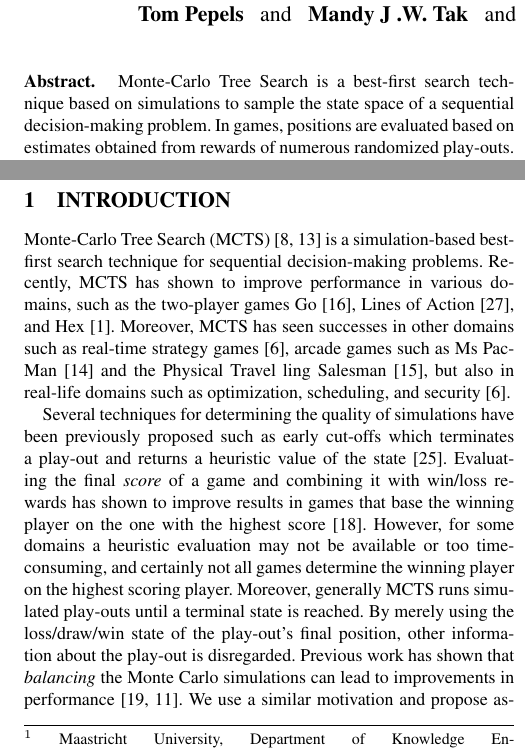
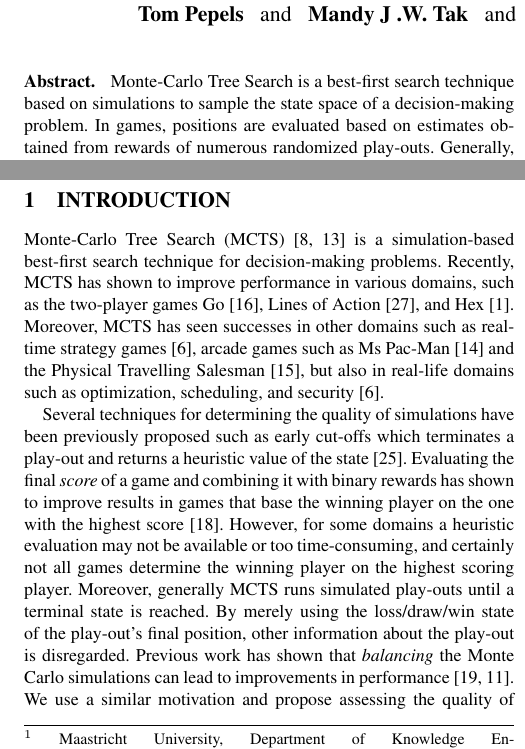
Before and after one commit to tpepels/Papers, a LaTeX document (QB-RB_MCTS/QB-RB_MCTS.tex): two parts of the columns of page 1 of 6, joined at a grey line, cut so that both start at the same text. Compiled offline with pdfLaTeX.

Commit message:
minore text changes

```diff
--- a/QB-RB_MCTS/QB-RB_MCTS.tex
+++ b/QB-RB_MCTS/QB-RB_MCTS.tex
@@ -35,15 +35,15 @@
 \bibliographystyle{ecai2014}
 
 \begin{abstract}
-Monte-Carlo Tree Search is a best-first search technique based on simulations to sample the state space of a sequential decision-making problem. In games, positions are evaluated based on estimates obtained from rewards of numerous randomized play-outs. Generally, rewards from play-outs are discrete values representing the outcome of the game (loss, draw, or win), e.g. $r \in \{-1, 0, 1\}$, which are backpropagated from expanded leaf nodes to the root node. However, a play-out may provide additional information. In this paper, we introduce new measures for assessing the a posteriori quality of a simulation. We show that altering the rewards of play-outs based on their assessed quality improves results in six distinct two-player games and in the General Game-playing agent {\sc{CadiaPlayer}}. We propose two specific enhancements, the \emph{Relative Bonus} and \emph{Qualitative Bonus}. Both are used as control variates, a variance reduction method for statistical simulation. Relative Bonus is based on the number of moves made during a simulation and Qualitative Bonus relies on a domain-dependent assessment of the game's terminal state. We show that the proposed enhancements lead to significant performance increases in the domains discussed.
+Monte-Carlo Tree Search is a best-first search technique based on simulations to sample the state space of a decision-making problem. In games, positions are evaluated based on estimates obtained from rewards of numerous randomized play-outs. Generally, rewards from play-outs are discrete values representing the outcome of the game (loss, draw, or win), e.g. $r \in \{-1, 0, 1\}$, which are backpropagated from expanded leaf nodes to the root node. However, a play-out may provide additional information. In this paper, we introduce new measures for assessing the a posteriori quality of a simulation. We show that altering the rewards of play-outs based on their assessed quality improves results in six distinct two-player games and in the General Game-playing agent {\sc{CadiaPlayer}}. We propose two specific enhancements, the \emph{Relative Bonus} and \emph{Qualitative Bonus}. Both are used as control variates, a variance reduction method for statistical simulation. Relative Bonus is based on the number of moves made during a simulation and Qualitative Bonus relies on a domain-dependent assessment of the game's terminal state. We show that the proposed enhancements lead to significant performance increases in the domains discussed.
 \end{abstract}
 
 %-------------------------------------------------------------------
 \section{INTRODUCTION}
 \label{sec:intro}
-Monte-Carlo Tree Search (MCTS) \cite{coulom2007efficient,kocsis2006bandit} is a simulation-based best-first search technique for sequential decision-making problems. Recently, MCTS has shown to improve performance in various domains, such as the two-player games Go \cite{lee2010current}, Lines of Action \cite{Winands2010b}, and Hex \cite{arneson2010monte}. Moreover, MCTS has seen successes in other domains such as real-time strategy games \cite{browne2012survey}, arcade games such as Ms Pac-Man \cite{enhancementspacmancig12} and the Physical Travel ling Salesman \cite{powleytsp}, but also in real-life domains such as optimization, scheduling, and security \cite{browne2012survey}.
+Monte-Carlo Tree Search (MCTS) \cite{coulom2007efficient,kocsis2006bandit} is a simulation-based best-first search technique for decision-making problems. Recently, MCTS has shown to improve performance in various domains, such as the two-player games Go \cite{lee2010current}, Lines of Action \cite{Winands2010b}, and Hex \cite{arneson2010monte}. Moreover, MCTS has seen successes in other domains such as real-time strategy games \cite{browne2012survey}, arcade games such as Ms Pac-Man \cite{enhancementspacmancig12} and the Physical Travelling Salesman \cite{powleytsp}, but also in real-life domains such as optimization, scheduling, and security \cite{browne2012survey}.
 
-Several techniques for determining the quality of simulations have been previously proposed such as early cut-offs which terminates a play-out and returns a heuristic value of the state~\cite{Winands2011}. Evaluating the final \emph{score} of a game and combining it with win/loss rewards has shown to improve results in games that base the winning player on the one with the highest score \cite{shibahara2008combining}. However, for some domains a heuristic evaluation may not be available or too time-consuming, and certainly not all games determine the winning player on the highest scoring player. Moreover, generally MCTS runs simulated play-outs until a terminal state is reached. By merely using the loss/draw/win state of the play-out's final position, other information about the play-out is disregarded.
+Several techniques for determining the quality of simulations have been previously proposed such as early cut-offs which terminates a play-out and returns a heuristic value of the state~\cite{Winands2011}. Evaluating the final \emph{score} of a game and combining it with binary rewards has shown to improve results in games that base the winning player on the one with the highest score \cite{shibahara2008combining}. However, for some domains a heuristic evaluation may not be available or too time-consuming, and certainly not all games determine the winning player on the highest scoring player. Moreover, generally MCTS runs simulated play-outs until a terminal state is reached. By merely using the loss/draw/win state of the play-out's final position, other information about the play-out is disregarded.
 Previous work has shown that {\it balancing} the Monte Carlo simulations can lead to improvements in performance~\cite{silver09monte,huang11monte}.
 We use a similar motivation and propose assessing the quality of play-outs based on any information available at a terminal state and use these assessments to
 modify the rewards.
```
